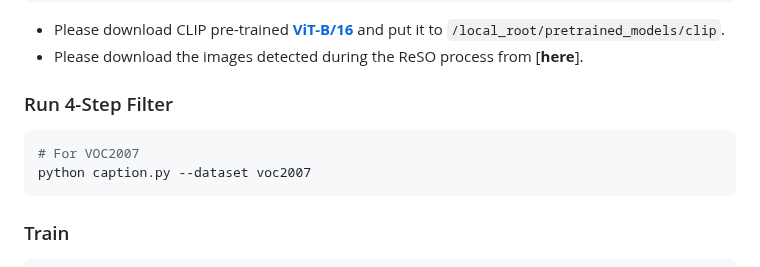
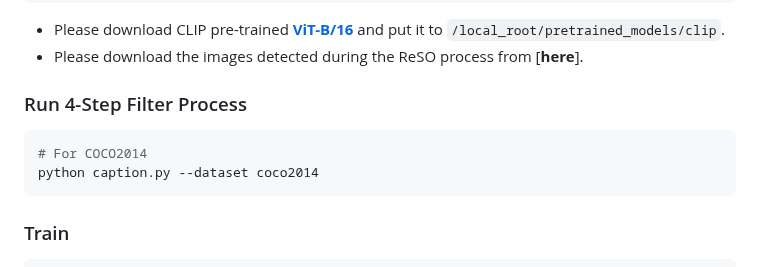
Before and after one commit to yonghyeonjo46/BAC-GCN, a Markdown page: README.md, the part around the change. GitHub-like rendering.

````diff
--- a/README.md
+++ b/README.md
@@ -93,11 +93,11 @@ caption/
 * Please download the images detected during the ReSO process from [**here**].
 
 
-### Run 4-Step Filter
+### Run 4-Step Filter Process
 
 ```bash
-# For VOC2007
-python caption.py --dataset voc2007
+# For COCO2014
+python caption.py --dataset coco2014
 ```
 
 ### Train
````
